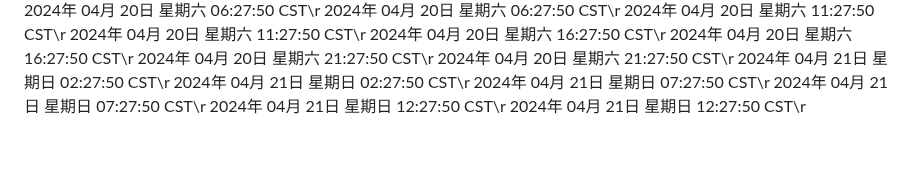
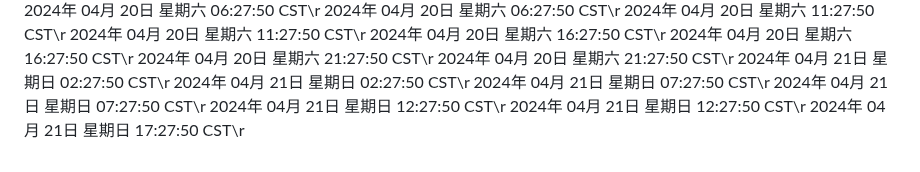
Before and after one commit to ashen-23/ashen_boring, a Markdown page: README.md, the part around the change. Rendered like a GitHub page.

Commit message:
2024年 04月 21日 星期日 17:27:50 CST

```diff
--- a/README.md
+++ b/README.md
@@ -3235,3 +3235,4 @@ nohup python3 github.py >log.txt 2>&1 &
 2024年 04月 21日 星期日 07:27:50 CST\r
 2024年 04月 21日 星期日 12:27:50 CST\r
 2024年 04月 21日 星期日 12:27:50 CST\r
+2024年 04月 21日 星期日 17:27:50 CST\r
```
